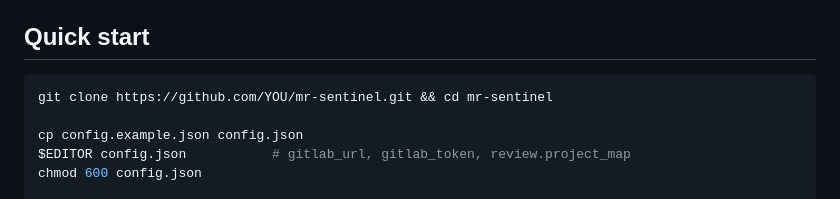
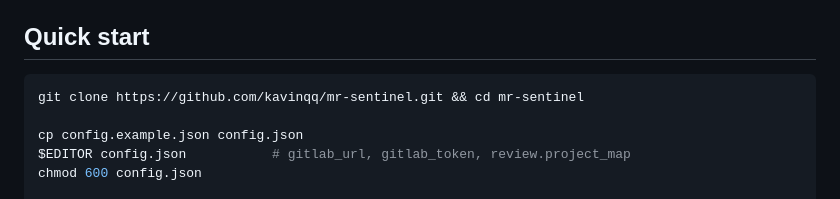
Before and after one commit to kavinqq/mr-sentinel, a Markdown page: README.md, the part around the change. Drawn GitHub-style.

Commit message:
[ docs ] README clone URL 填入 kavinqq
Co-Authored-By: Claude Fable 5 <noreply@anthropic.com>

````diff
--- a/README.md
+++ b/README.md
@@ -46,7 +46,7 @@ new MR opened
 ## Quick start
 
 ```bash
-git clone https://github.com/YOU/mr-sentinel.git && cd mr-sentinel
+git clone https://github.com/kavinqq/mr-sentinel.git && cd mr-sentinel
 
 cp config.example.json config.json
 $EDITOR config.json           # gitlab_url, gitlab_token, review.project_map
````
